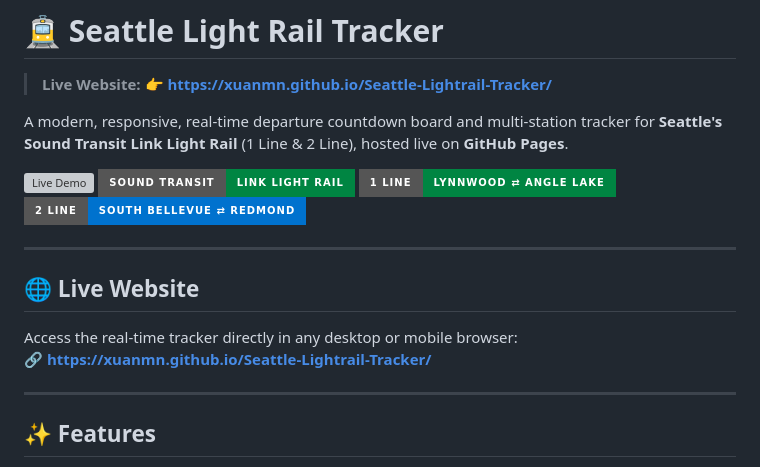
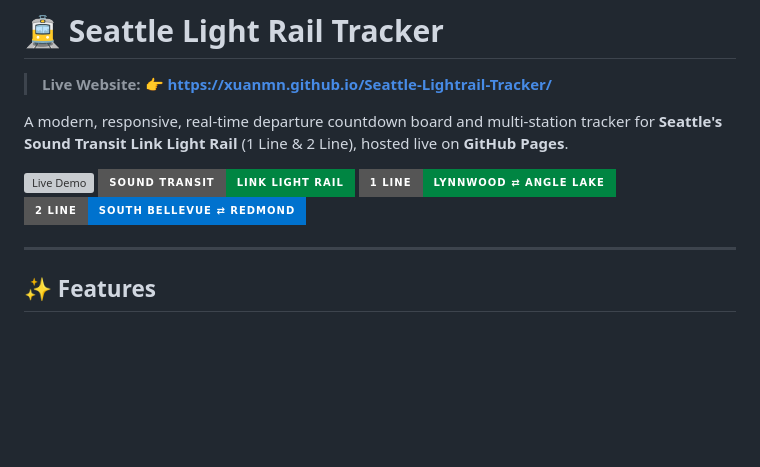
Before and after one commit to xuanmn/Seattle-Lightrail-Tracker, a Markdown page: README.md, the part around the change. GitHub-like rendering; badges without logos; blank space fills up the shorter version; grey boxes are pictures that could not be loaded.

Commit message:
docs: remove redundant Live Website section from README

```diff
--- a/README.md
+++ b/README.md
@@ -8,13 +8,6 @@ A modern, responsive, real-time departure countdown board and multi-station trac
 [![Sound Transit](https://img.shields.io/badge/Sound%20Transit-Link%20Light%20Rail-008542?style=for-the-badge)](https://www.soundtransit.org)
 [![1 Line](https://img.shields.io/badge/1%20Line-Lynnwood%20⇄%20Angle%20Lake-008542?style=for-the-badge)](https://xuanmn.github.io/Seattle-Lightrail-Tracker/)
 [![2 Line](https://img.shields.io/badge/2%20Line-South%20Bellevue%20⇄%20Redmond-0072CE?style=for-the-badge)](https://xuanmn.github.io/Seattle-Lightrail-Tracker/)
-
----
-
-## 🌐 Live Website
-
-Access the real-time tracker directly in any desktop or mobile browser:
-🔗 **[https://xuanmn.github.io/Seattle-Lightrail-Tracker/](https://xuanmn.github.io/Seattle-Lightrail-Tracker/)**
 
 ---
 
```
